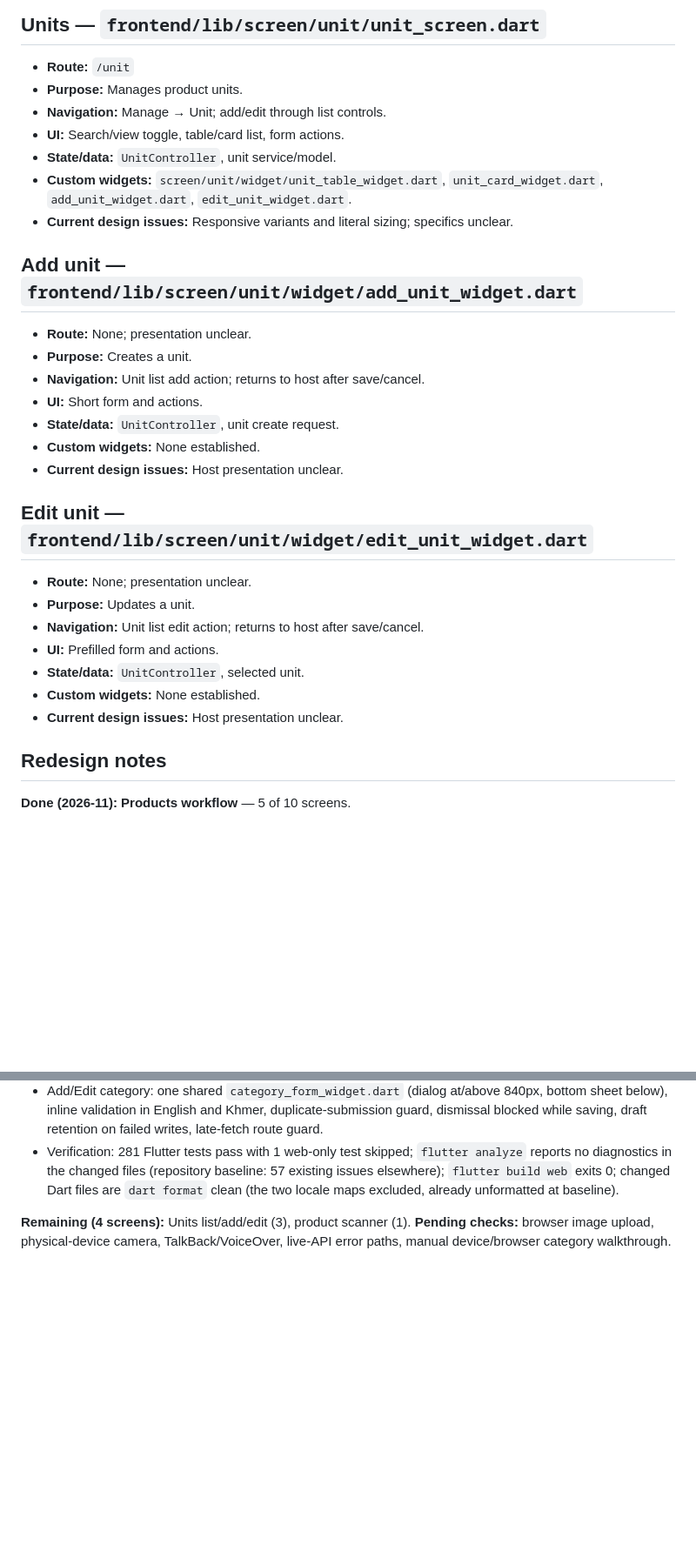
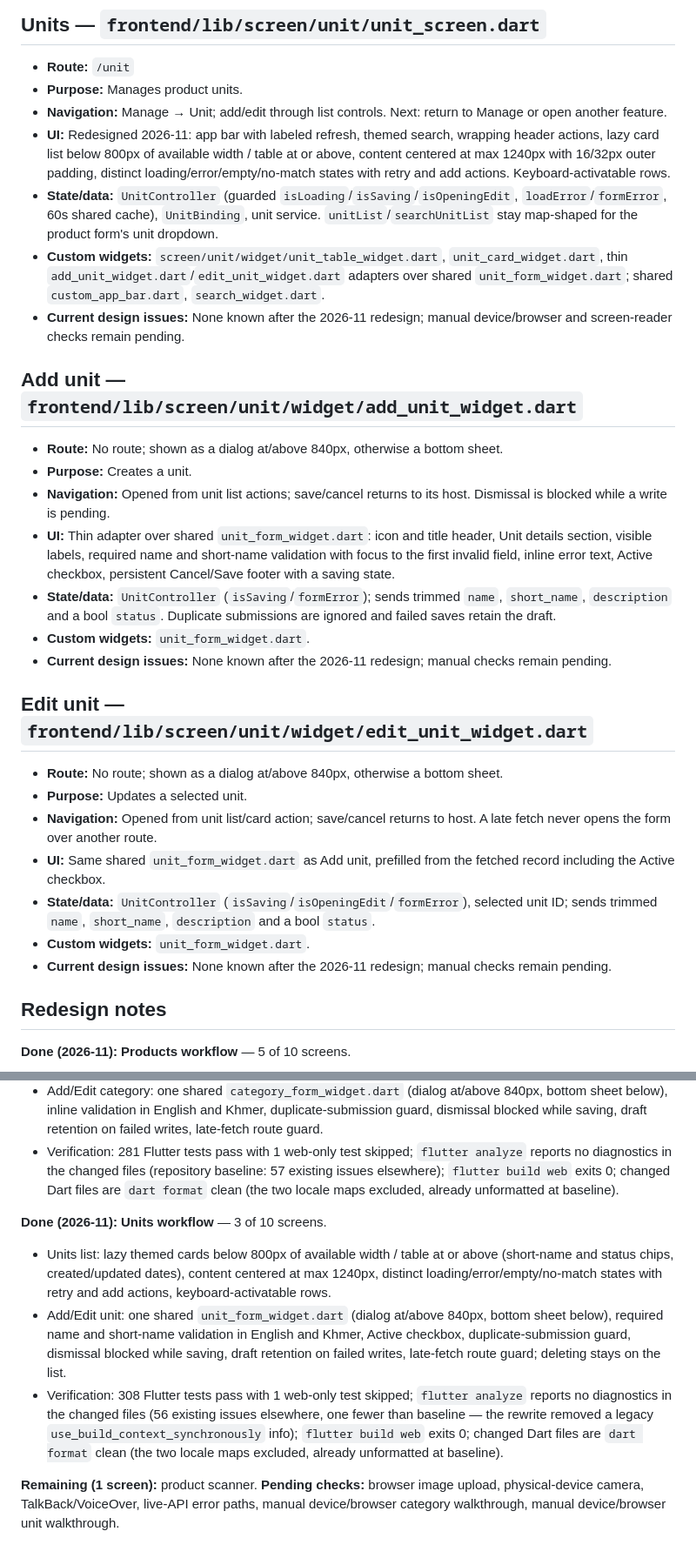
Before and after one commit to Project-BBU-D104/bbu_final_project, a Markdown page: screen/SCREENS_CATALOG.md, 2 parts joined by grey strips. Shown at 87% size. Drawn GitHub-style; blank space fills up the shorter version.

Commit message:
docs: record unit screen redesign

```diff
--- a/screen/SCREENS_CATALOG.md
+++ b/screen/SCREENS_CATALOG.md
@@ -75,29 +75,29 @@
 ## Units — `frontend/lib/screen/unit/unit_screen.dart`
 - **Route:** `/unit`
 - **Purpose:** Manages product units.
-- **Navigation:** Manage → Unit; add/edit through list controls.
-- **UI:** Search/view toggle, table/card list, form actions.
-- **State/data:** `UnitController`, unit service/model.
-- **Custom widgets:** `screen/unit/widget/unit_table_widget.dart`, `unit_card_widget.dart`, `add_unit_widget.dart`, `edit_unit_widget.dart`.
-- **Current design issues:** Responsive variants and literal sizing; specifics unclear.
+- **Navigation:** Manage → Unit; add/edit through list controls. Next: return to Manage or open another feature.
+- **UI:** Redesigned 2026-11: app bar with labeled refresh, themed search, wrapping header actions, lazy card list below 800px of available width / table at or above, content centered at max 1240px with 16/32px outer padding, distinct loading/error/empty/no-match states with retry and add actions. Keyboard-activatable rows.
+- **State/data:** `UnitController` (guarded `isLoading`/`isSaving`/`isOpeningEdit`, `loadError`/`formError`, 60s shared cache), `UnitBinding`, unit service. `unitList`/`searchUnitList` stay map-shaped for the product form's unit dropdown.
+- **Custom widgets:** `screen/unit/widget/unit_table_widget.dart`, `unit_card_widget.dart`, thin `add_unit_widget.dart`/`edit_unit_widget.dart` adapters over shared `unit_form_widget.dart`; shared `custom_app_bar.dart`, `search_widget.dart`.
+- **Current design issues:** None known after the 2026-11 redesign; manual device/browser and screen-reader checks remain pending.
 
 ## Add unit — `frontend/lib/screen/unit/widget/add_unit_widget.dart`
-- **Route:** None; presentation unclear.
+- **Route:** No route; shown as a dialog at/above 840px, otherwise a bottom sheet.
 - **Purpose:** Creates a unit.
-- **Navigation:** Unit list add action; returns to host after save/cancel.
-- **UI:** Short form and actions.
-- **State/data:** `UnitController`, unit create request.
-- **Custom widgets:** None established.
-- **Current design issues:** Host presentation unclear.
+- **Navigation:** Opened from unit list actions; save/cancel returns to its host. Dismissal is blocked while a write is pending.
+- **UI:** Thin adapter over shared `unit_form_widget.dart`: icon and title header, Unit details section, visible labels, required name and short-name validation with focus to the first invalid field, inline error text, Active checkbox, persistent Cancel/Save footer with a saving state.
+- **State/data:** `UnitController` (`isSaving`/`formError`); sends trimmed `name`, `short_name`, `description` and a bool `status`. Duplicate submissions are ignored and failed saves retain the draft.
+- **Custom widgets:** `unit_form_widget.dart`.
+- **Current design issues:** None known after the 2026-11 redesign; manual checks remain pending.
 
 ## Edit unit — `frontend/lib/screen/unit/widget/edit_unit_widget.dart`
-- **Route:** None; presentation unclear.
-- **Purpose:** Updates a unit.
-- **Navigation:** Unit list edit action; returns to host after save/cancel.
-- **UI:** Prefilled form and actions.
-- **State/data:** `UnitController`, selected unit.
-- **Custom widgets:** None established.
-- **Current design issues:** Host presentation unclear.
+- **Route:** No route; shown as a dialog at/above 840px, otherwise a bottom sheet.
+- **Purpose:** Updates a selected unit.
+- **Navigation:** Opened from unit list/card action; save/cancel returns to host. A late fetch never opens the form over another route.
+- **UI:** Same shared `unit_form_widget.dart` as Add unit, prefilled from the fetched record including the Active checkbox.
+- **State/data:** `UnitController` (`isSaving`/`isOpeningEdit`/`formError`), selected unit ID; sends trimmed `name`, `short_name`, `description` and a bool `status`.
+- **Custom widgets:** `unit_form_widget.dart`.
+- **Current design issues:** None known after the 2026-11 redesign; manual checks remain pending.
 
 ## Redesign notes
 
@@ -112,5 +112,10 @@
 - Add/Edit category: one shared `category_form_widget.dart` (dialog at/above 840px, bottom sheet below), inline validation in English and Khmer, duplicate-submission guard, dismissal blocked while saving, draft retention on failed writes, late-fetch route guard.
 - Verification: 281 Flutter tests pass with 1 web-only test skipped; `flutter analyze` reports no diagnostics in the changed files (repository baseline: 57 existing issues elsewhere); `flutter build web` exits 0; changed Dart files are `dart format` clean (the two locale maps excluded, already unformatted at baseline).
 
-**Remaining (4 screens):** Units list/add/edit (3), product scanner (1).
-**Pending checks:** browser image upload, physical-device camera, TalkBack/VoiceOver, live-API error paths, manual device/browser category walkthrough.
+**Done (2026-11): Units workflow** — 3 of 10 screens.
+- Units list: lazy themed cards below 800px of available width / table at or above (short-name and status chips, created/updated dates), content centered at max 1240px, distinct loading/error/empty/no-match states with retry and add actions, keyboard-activatable rows.
+- Add/Edit unit: one shared `unit_form_widget.dart` (dialog at/above 840px, bottom sheet below), required name and short-name validation in English and Khmer, Active checkbox, duplicate-submission guard, dismissal blocked while saving, draft retention on failed writes, late-fetch route guard; deleting stays on the list.
+- Verification: 308 Flutter tests pass with 1 web-only test skipped; `flutter analyze` reports no diagnostics in the changed files (56 existing issues elsewhere, one fewer than baseline — the rewrite removed a legacy `use_build_context_synchronously` info); `flutter build web` exits 0; changed Dart files are `dart format` clean (the two locale maps excluded, already unformatted at baseline).
+
+**Remaining (1 screen):** product scanner.
+**Pending checks:** browser image upload, physical-device camera, TalkBack/VoiceOver, live-API error paths, manual device/browser category walkthrough, manual device/browser unit walkthrough.
```
